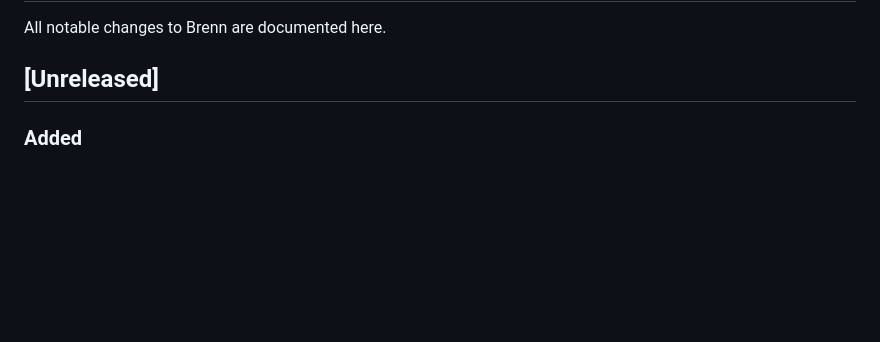
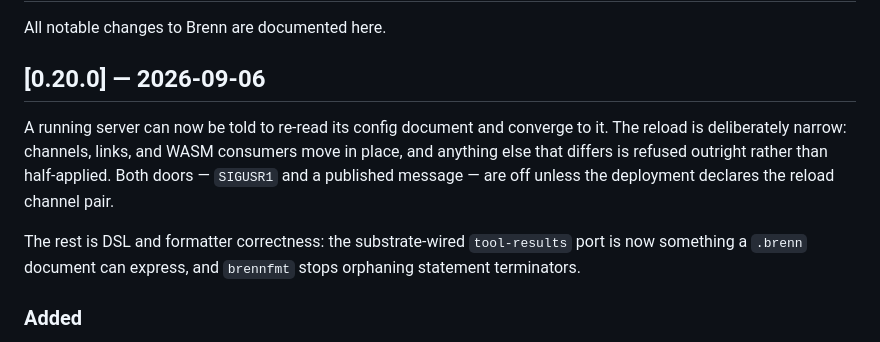
Before and after one commit to rnortman/brenn, a Markdown page: CHANGELOG.md, the part around the change. Rendered like a GitHub page; blank space fills up the shorter version.

Commit message:
Release v0.20.0

```diff
--- a/CHANGELOG.md
+++ b/CHANGELOG.md
@@ -2,7 +2,17 @@
 
 All notable changes to Brenn are documented here.
 
-## [Unreleased]
+## [0.20.0] — 2026-09-06
+
+A running server can now be told to re-read its config document and converge to
+it. The reload is deliberately narrow: channels, links, and WASM consumers move
+in place, and anything else that differs is refused outright rather than
+half-applied. Both doors — `SIGUSR1` and a published message — are off unless
+the deployment declares the reload channel pair.
+
+The rest is DSL and formatter correctness: the substrate-wired `tool-results`
+port is now something a `.brenn` document can express, and `brennfmt` stops
+orphaning statement terminators.
 
 ### Added
 
```
